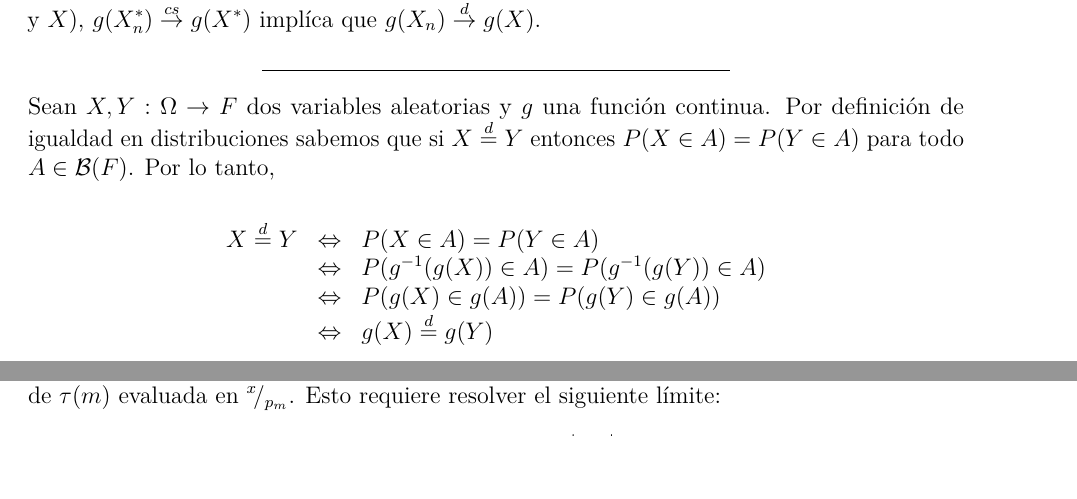
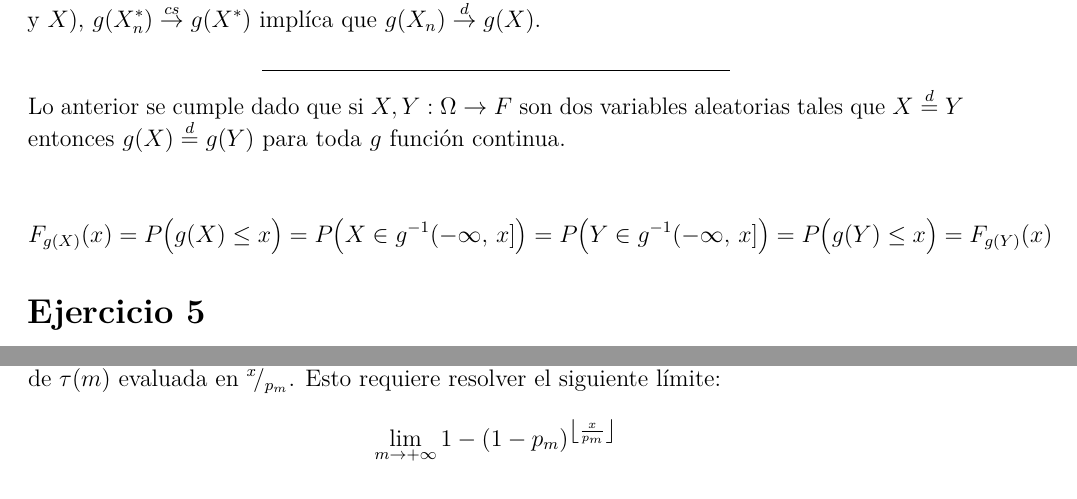
Before and after one commit to daczarne/prob2, an R Markdown document (practico3_sol.Rmd): two parts of pages 8 and 11 of 15 before the commit and two parts of pages 8 and 11 of 14 after it, joined at a grey line, cut so that both start at the same text, the shorter picture padded with empty space. Rendered offline with R 4.5, knitr and Pandoc, then LaTeX, with nearby package versions.

Commit message:
corrección ej 4

```diff
--- a/practico3_sol.Rmd
+++ b/practico3_sol.Rmd
@@ -276,14 +276,9 @@ Dado que $X_n \overset{d}{\rightarrow} X$ el teorema de Skorohod nos asegura que
 
 ***
 
-Sean $X, Y : \Omega \rightarrow F$ dos variables aleatorias y $g$ una función continua. Por definición de igualdad en distribuciones sabemos que si $X \overset{d}{=} Y$ entonces $P(X \in A) = P(Y \in A)$ para todo $A \in \mathcal{B}(F)$. Por lo tanto,
+Lo anterior se cumple dado que si $X, Y : \Omega \rightarrow F$ son dos variables aleatorias tales que $X \overset{d}{=} Y$ entonces $g(X) \overset{d}{=} g(Y)$ para toda $g$ función continua.
 
-$$\begin{array}{c c l}
-X \overset{d}{=} Y & \Leftrightarrow & P(X \in A) = P(Y \in A) \\
-                   & \Leftrightarrow & P(g^{-1}(g(X)) \in A) = P(g^{-1}(g(Y)) \in A) \\
-                   & \Leftrightarrow & P(g(X) \in g(A)) = P(g(Y) \in g(A)) \\
-                   & \Leftrightarrow & g(X) \overset{d}{=} g(Y)
-\end{array}$$
+$$F_{g(X)} (x) = P \big( g(X) \leq x \big) = P \big( X \in g^{-1}(-\infty, \, x] \big) = P \big( Y \in g^{-1}(-\infty, \, x] \big) = P \big( g(Y) \leq x \big) = F_{g(Y)}(x)$$
 
 # Ejercicio 5
 
```
Also changed, not shown: practico3_sol.Rmd (8 more changed lines).
